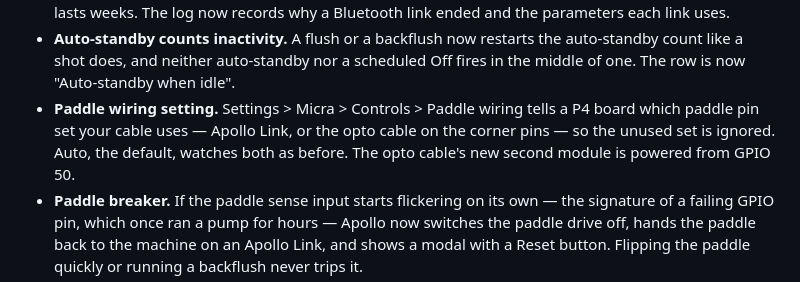
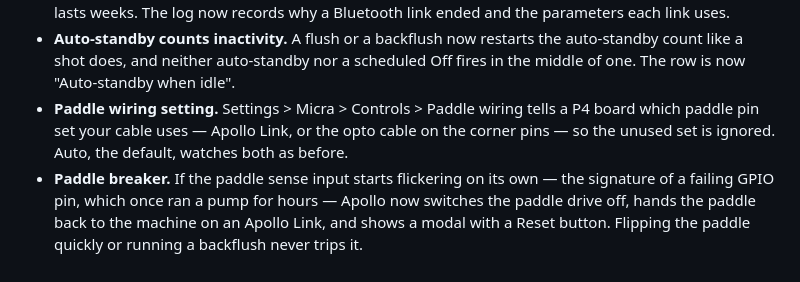
Before and after one commit to mlsorensen/Apollo2, a Markdown page: CHANGELOG.md, the part around the change. GitHub-like rendering.

```diff
--- a/CHANGELOG.md
+++ b/CHANGELOG.md
@@ -20,7 +20,7 @@ the headings as plain lines); leave out a list that would be empty.
 - **Paddle wiring setting.** Settings > Micra > Controls > Paddle wiring tells a
   P4 board which paddle pin set your cable uses — Apollo Link, or the opto cable
   on the corner pins — so the unused set is ignored. Auto, the default, watches
-  both as before. The opto cable's new second module is powered from GPIO 50.
+  both as before.
 - **Paddle breaker.** If the paddle sense input starts flickering on its own —
   the signature of a failing GPIO pin, which once ran a pump for hours — Apollo
   now switches the paddle drive off, hands the paddle back to the machine on an
```
Also changed, not shown: CLAUDE.md (+9 -7 lines).
